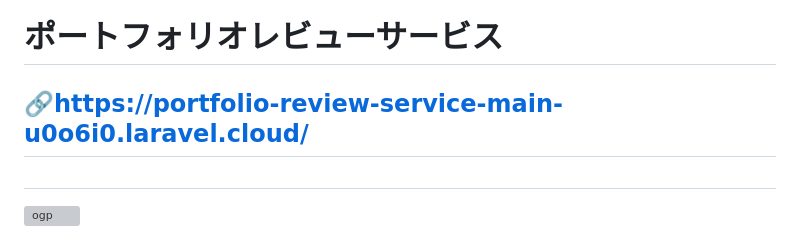
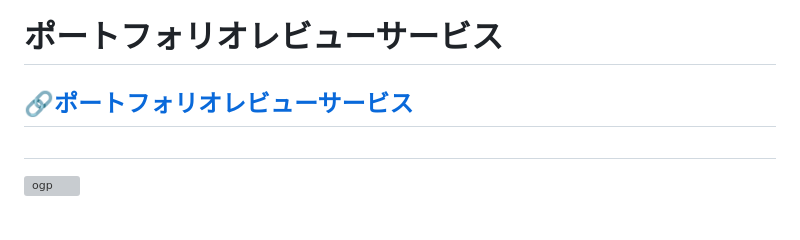
Before and after one commit to RyoTanaka19/portfolio-review-service, a Markdown page: README.md, the part around the change. Rendered like a GitHub page; grey boxes are pictures that could not be loaded.

```diff
--- a/README.md
+++ b/README.md
@@ -1,5 +1,5 @@
 # ポートフォリオレビューサービス
-## 🔗https://portfolio-review-service-main-u0o6i0.laravel.cloud/
+## 🔗[ポートフォリオレビューサービス](https://portfolio-review-service-main-u0o6i0.laravel.cloud/)
 ##
 ![ogp](https://github.com/user-attachments/assets/ccbf9d39-73c8-4a54-8ad7-e3a5053b1469)
 
```
